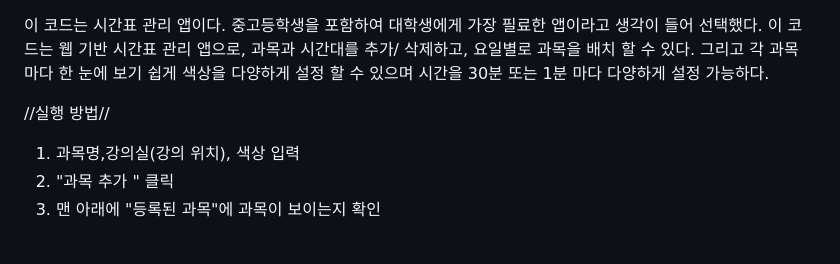
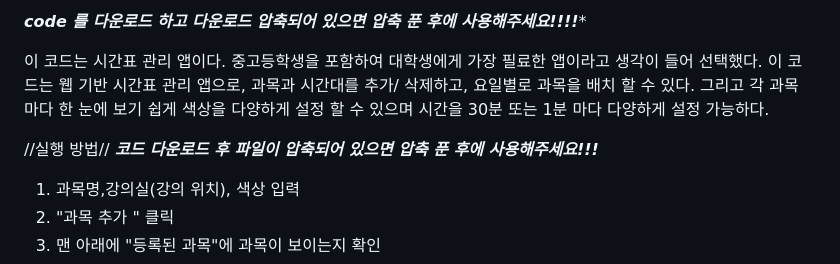
Before and after one commit to jiwoo-kim0125/OSS-----, a Markdown page: README.md, the part around the change. Rendered like a GitHub page.

```diff
--- a/README.md
+++ b/README.md
@@ -1,9 +1,12 @@
+***code 를 다운로드 하고 다운로드 압축되어 있으면 압축 푼 후에 사용해주세요!!!!****
+
 이 코드는 시간표 관리 앱이다.
 중고등학생을 포함하여 대학생에게 가장 필료한 앱이라고 생각이 들어 선택했다.
 이 코드는 웹 기반 시간표 관리 앱으로, 과목과 시간대를 추가/ 삭제하고, 요일별로 과목을 배치 할 수 있다.
 그리고 각 과목 마다 한 눈에 보기 쉽게 색상을 다양하게 설정 할 수 있으며 시간을 30분 또는 1분 마다 다양하게 설정 가능하다.
 
 //실행 방법//
+***코드 다운로드 후 파일이 압축되어 있으면 압축 푼 후에 사용해주세요!!!***
 1. 과목명,강의실(강의 위치), 색상 입력
 2. "과목 추가 " 클릭
 3. 맨 아래에 "등록된 과목"에 과목이 보이는지 확인
```
